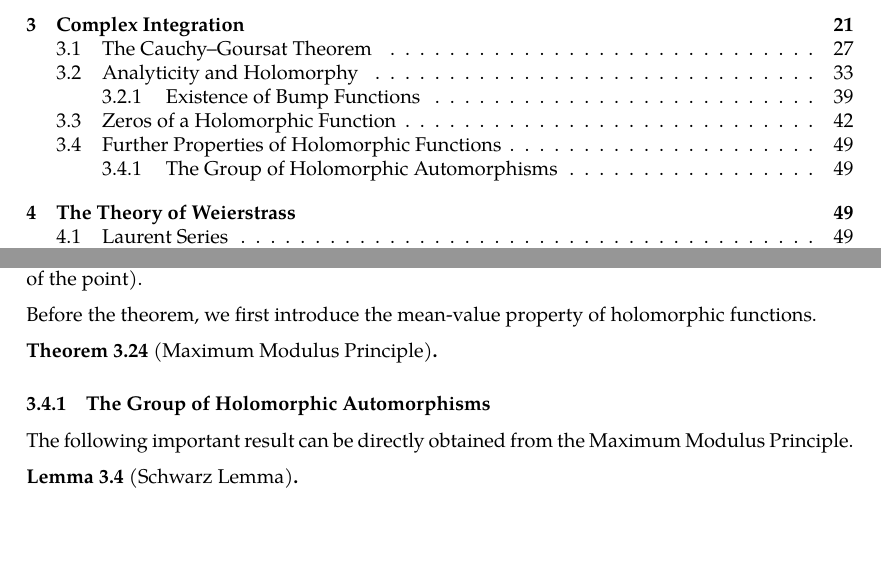
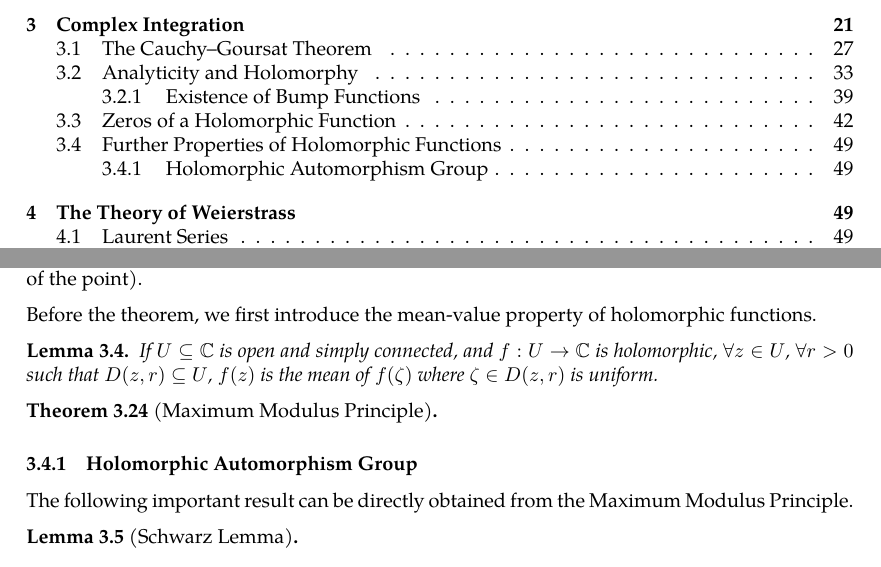
Before and after one commit to slipperking/complex-analysis-latex, a LaTeX document (main.tex): two parts of pages 1 and 49 of 50, joined at a grey line, cut so that both start at the same text, the shorter picture padded with empty space. Compiled offline with pdfLaTeX.

Commit message:
overleaf_to_git (Sun Jun  8 10:30:22 2025 -0700): update main.tex from r8918 to r8924

```diff
--- a/main.tex
+++ b/main.tex
@@ -1242,10 +1242,13 @@ For comparison, consider the real function \(x^2\). Shifting it upward removes t
 This preludes to the following fact: a non-constant holomorphic function cannot attain a local minimum or maximum of its modulus inside its domain (with respect to an open neighborhood of the point).
 
 Before the theorem, we first introduce the mean-value property of holomorphic functions.
+\begin{lemma}
+    If \(U\subseteq\mathbb{C}\) is open and simply connected, and \(f:U\to\mathbb{C}\) is holomorphic, \(\forall z\in U\), \(\forall r>0\) such that \(D(z,r)\subseteq U\), \(f(z)\) is the mean of \(f(\zeta)\) where \(\zeta\in D(z,r)\) is uniform.
+\end{lemma}
 \begin{theorem}[Maximum Modulus Principle]\label{thm:maximummodulus}
 
 \end{theorem}
-\subsubsection{The Group of Holomorphic Automorphisms}
+\subsubsection{Holomorphic Automorphism Group}
 The following important result can be directly obtained from the Maximum Modulus Principle.
 \begin{lemma}[Schwarz Lemma]
 
```
Also changed, not shown: main.tex (2 more changed lines).
